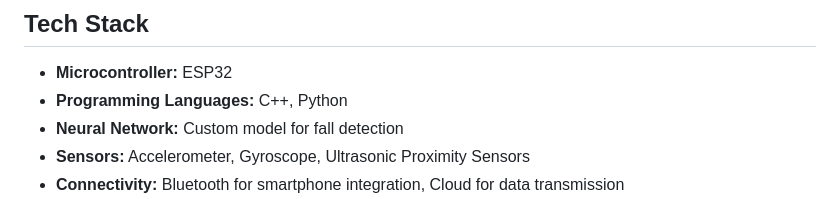
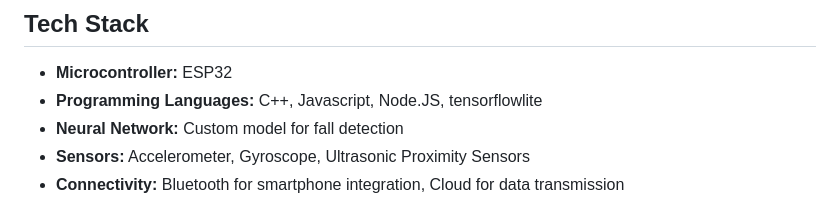
Before and after one commit to vishnugamini/SmartAssistiveWalkingStick, a Markdown page: README.md, the part around the change. Drawn GitHub-style.

```diff
--- a/README.md
+++ b/README.md
@@ -17,7 +17,7 @@ This repository contains the software implementation of the AI Powered Smart Ass
 ## Tech Stack
 
 - **Microcontroller:** ESP32
-- **Programming Languages:** C++, Python
+- **Programming Languages:** C++, Javascript, Node.JS, tensorflowlite
 - **Neural Network:** Custom model for fall detection
 - **Sensors:** Accelerometer, Gyroscope, Ultrasonic Proximity Sensors
 - **Connectivity:** Bluetooth for smartphone integration, Cloud for data transmission
```
